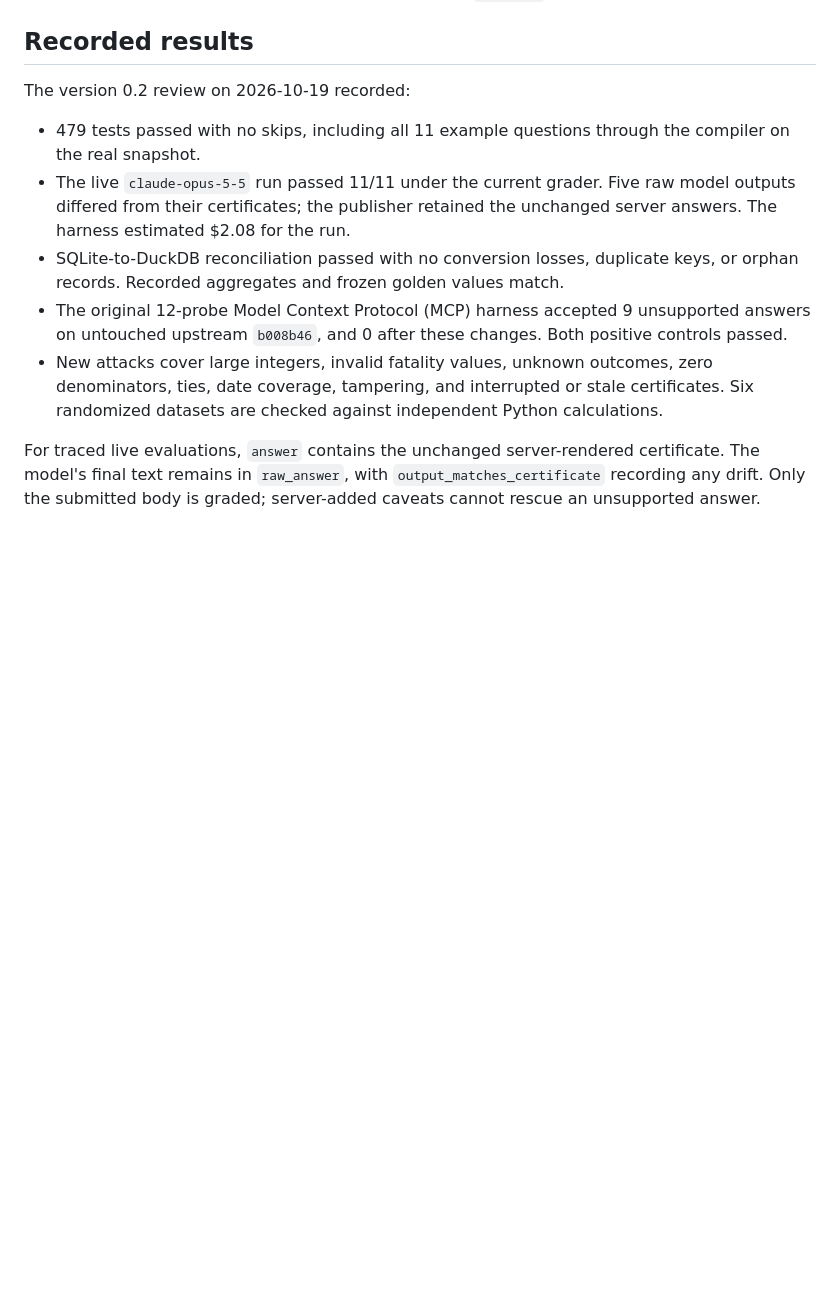
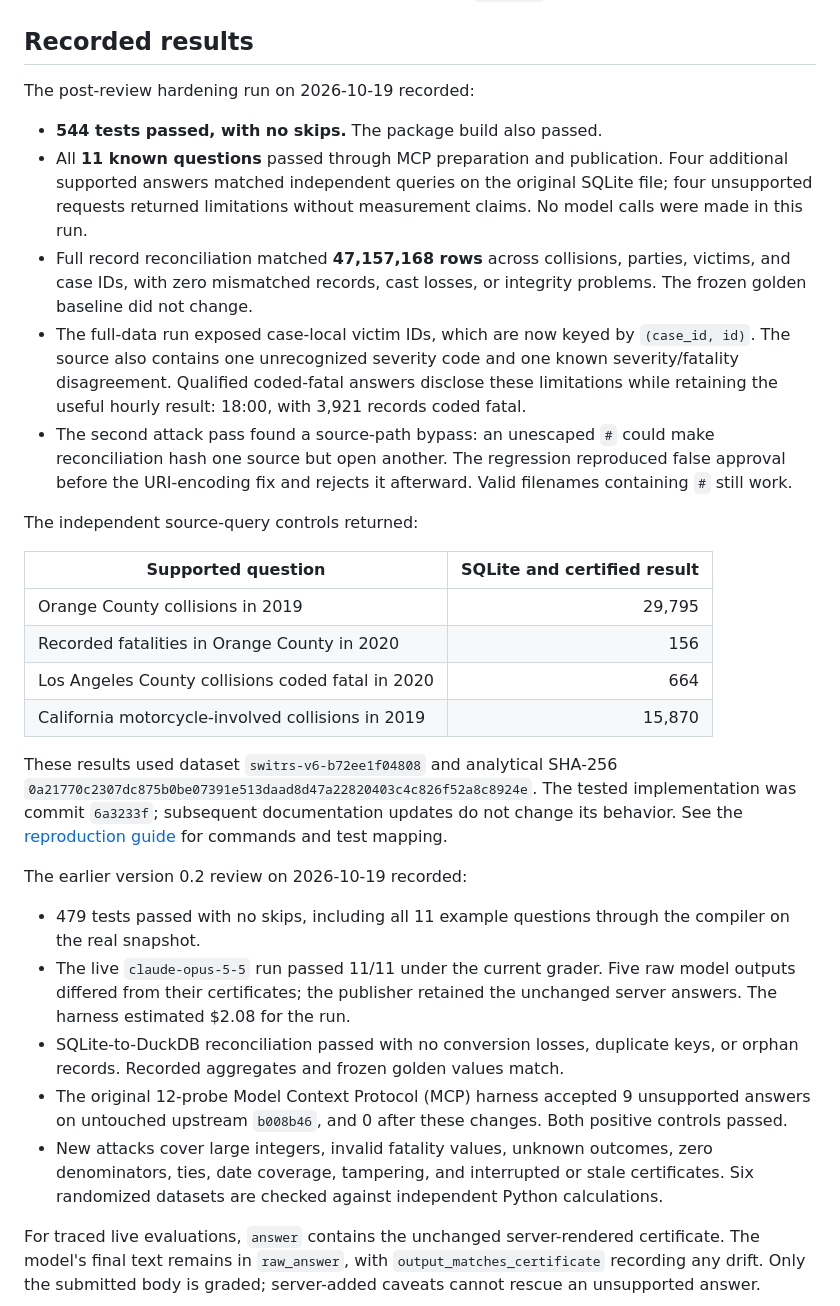
Before and after one commit to youngfreezy/switrs-agent, a Markdown page: docs/validation.md, the part around the change. Drawn GitHub-style; blank space fills up the shorter version.

Commit message:
docs: record full-snapshot regression and answer validation

```diff
--- a/docs/validation.md
+++ b/docs/validation.md
@@ -19,7 +19,26 @@ Number checks are sign-aware and require the entity in the same sentence. For tr
 
 ## Recorded results
 
-The version 0.2 review on 2026-10-19 recorded:
+The post-review hardening run on 2026-10-19 recorded:
+
+- **544 tests passed, with no skips.** The package build also passed.
+- All **11 known questions** passed through MCP preparation and publication. Four additional supported answers matched independent queries on the original SQLite file; four unsupported requests returned limitations without measurement claims. No model calls were made in this run.
+- Full record reconciliation matched **47,157,168 rows** across collisions, parties, victims, and case IDs, with zero mismatched records, cast losses, or integrity problems. The frozen golden baseline did not change.
+- The full-data run exposed case-local victim IDs, which are now keyed by `(case_id, id)`. The source also contains one unrecognized severity code and one known severity/fatality disagreement. Qualified coded-fatal answers disclose these limitations while retaining the useful hourly result: 18:00, with 3,921 records coded fatal.
+- The second attack pass found a source-path bypass: an unescaped `#` could make reconciliation hash one source but open another. The regression reproduced false approval before the URI-encoding fix and rejects it afterward. Valid filenames containing `#` still work.
+
+The independent source-query controls returned:
+
+| Supported question | SQLite and certified result |
+| --- | ---: |
+| Orange County collisions in 2019 | 29,795 |
+| Recorded fatalities in Orange County in 2020 | 156 |
+| Los Angeles County collisions coded fatal in 2020 | 664 |
+| California motorcycle-involved collisions in 2019 | 15,870 |
+
+These results used dataset `switrs-v6-b72ee1f04808` and analytical SHA-256 `0a21770c2307dc875b0be07391e513daad8d47a22820403c4c826f52a8c8924e`. The tested implementation was commit `6a3233f`; subsequent documentation updates do not change its behavior. See the [reproduction guide](review-regressions.md) for commands and test mapping.
+
+The earlier version 0.2 review on 2026-10-19 recorded:
 
 - 479 tests passed with no skips, including all 11 example questions through the compiler on the real snapshot.
 - The live `claude-opus-5-5` run passed 11/11 under the current grader. Five raw model outputs differed from their certificates; the publisher retained the unchanged server answers. The harness estimated $2.08 for the run.
```
Also changed, not shown: docs/certification.md (+1 -1 lines), docs/review-regressions.md (+1 -1 lines).
